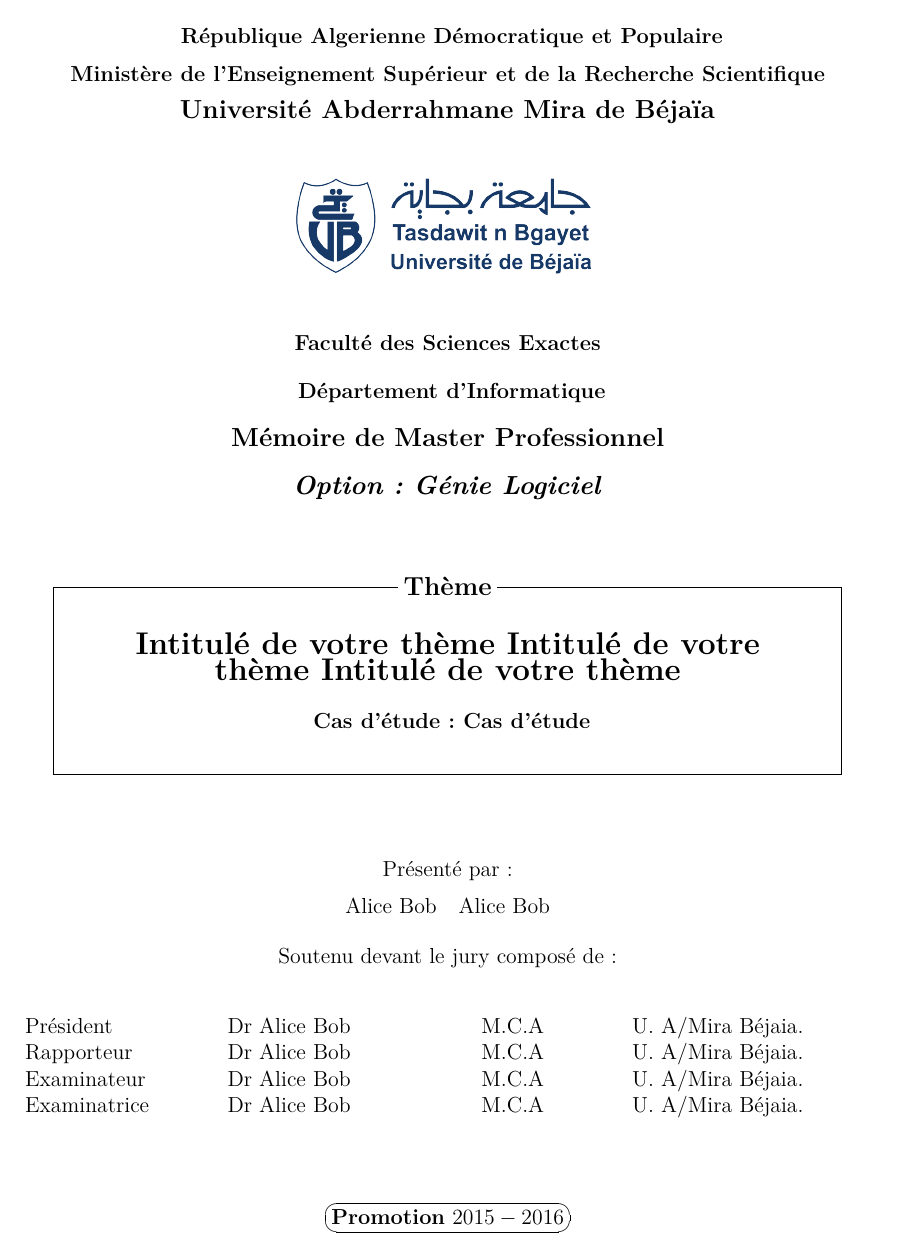
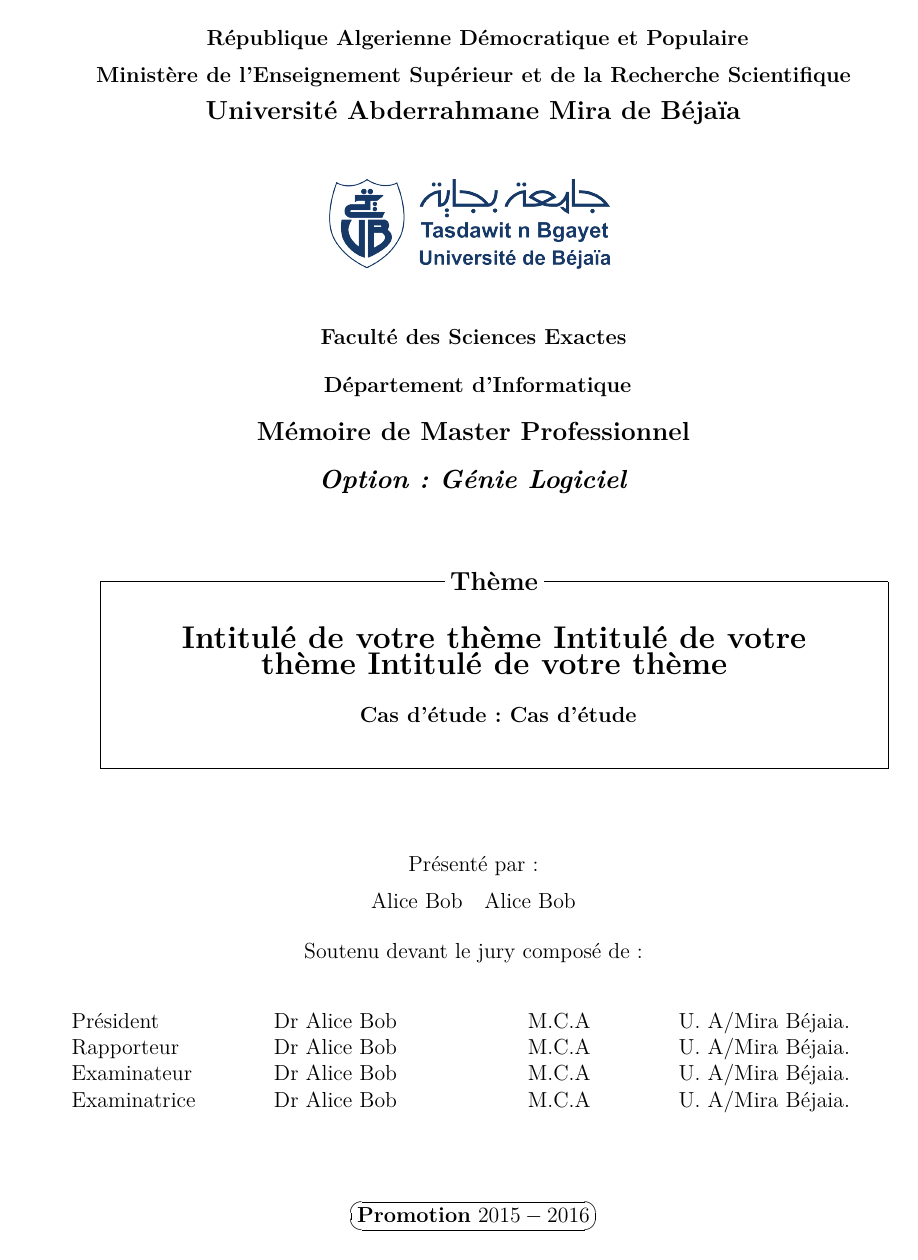
Before and after one commit to boudjemia/M-moire, a LaTeX document (memoire.tex): page 1 of 19. Compiled offline with pdfLaTeX.

Commit message:
Modification de la marge de la reliure

```diff
--- a/memoire.tex
+++ b/memoire.tex
@@ -34,8 +34,8 @@
 \usepackage{graphicx}
 %\usepackage[algonl,boxruled,lined, french]{algorithm2e}
 \usepackage{niceframe}
-\usepackage[a4paper]{geometry}
-%\usepackage[a4paper,left=2cm,right=2cm,top=2cm,bottom=2cm]{geometry}
+%\usepackage[a4paper]{geometry}
+\usepackage[left=3cm,right=2cm,top=3cm,bottom=3cm]{geometry}
 \geometry{hscale=0.80,vscale=0.80,centering}
 \usepackage{rotating}
 \usepackage{fancybox}
```
